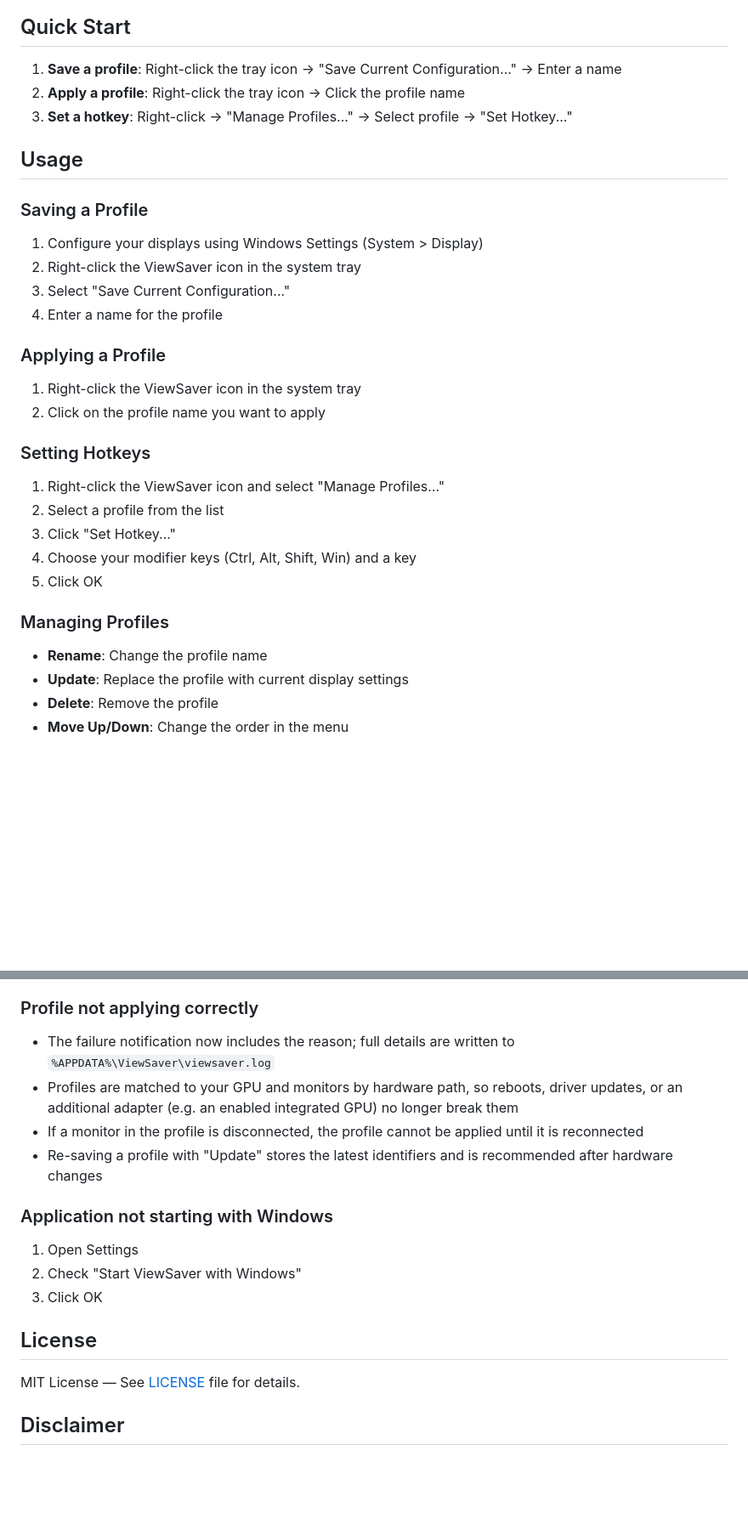
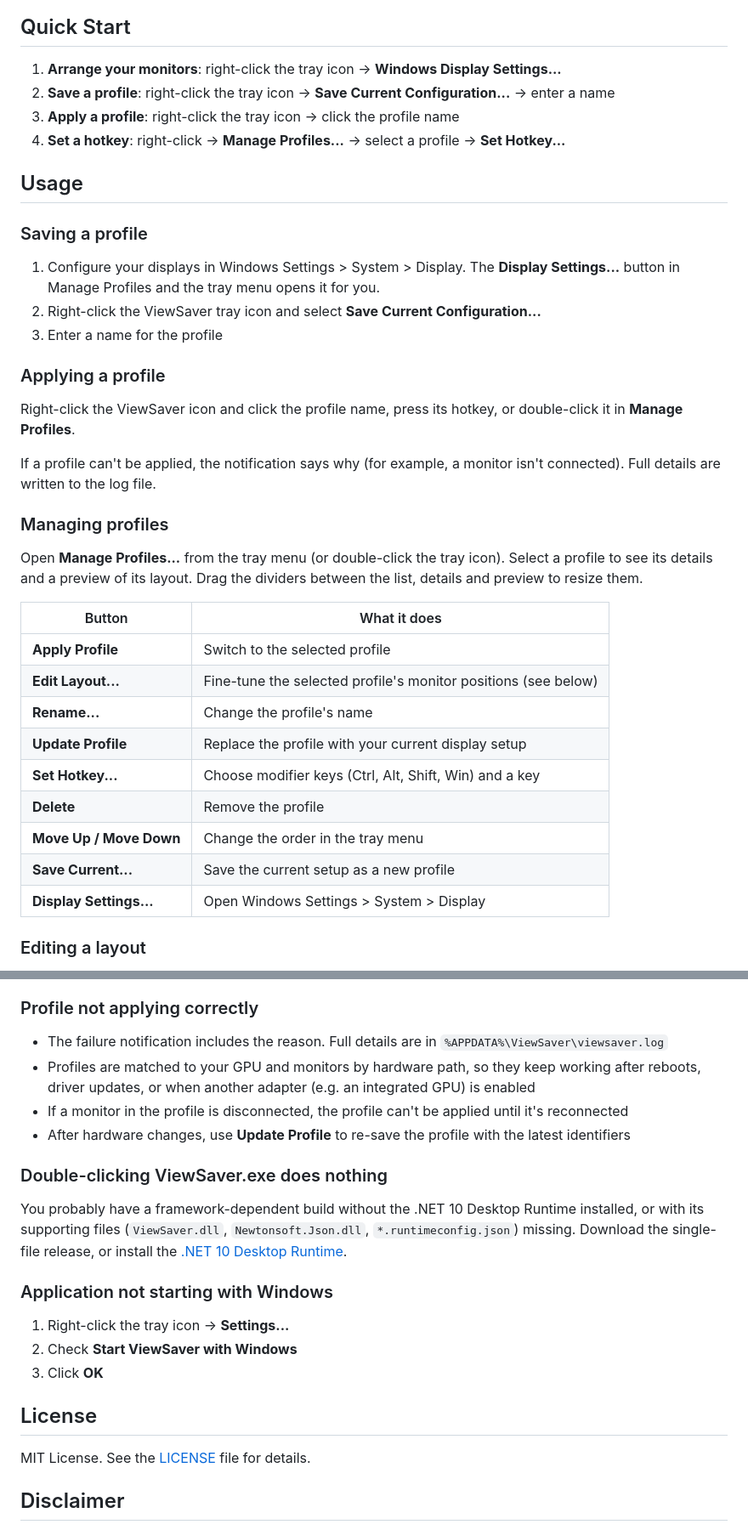
Before and after one commit to gdjenks13/ViewSaver, a Markdown page: README.md, 2 parts joined by grey strips. Shown at 85% size. GitHub-like rendering; blank space fills up the shorter version.

```diff
--- a/README.md
+++ b/README.md
@@ -27,35 +45,40 @@ ViewSaver is a lightweight system tray application that lets you save your curre
 
 ## Quick Start
 
-1. **Save a profile**: Right-click the tray icon → "Save Current Configuration..." → Enter a name
-2. **Apply a profile**: Right-click the tray icon → Click the profile name
-3. **Set a hotkey**: Right-click → "Manage Profiles..." → Select profile → "Set Hotkey..."
+1. **Arrange your monitors**: right-click the tray icon → **Windows Display Settings...**
+2. **Save a profile**: right-click the tray icon → **Save Current Configuration...** → enter a name
+3. **Apply a profile**: right-click the tray icon → click the profile name
+4. **Set a hotkey**: right-click → **Manage Profiles...** → select a profile → **Set Hotkey...**
 
 ## Usage
 
-### Saving a Profile
+### Saving a profile
 
-1. Configure your displays using Windows Settings (System > Display)
-2. Right-click the ViewSaver icon in the system tray
-3. Select "Save Current Configuration..."
-4. Enter a name for the profile
+1. Configure your displays in Windows Settings > System > Display. The **Display Settings...** button in Manage Profiles and the tray menu opens it for you.
+2. Right-click the ViewSaver tray icon and select **Save Current Configuration...**
+3. Enter a name for the profile
 
-### Applying a Profile
+### Applying a profile
 
-1. Right-click the ViewSaver icon in the system tray
-2. Click on the profile name you want to apply
+Right-click the ViewSaver icon and click the profile name, press its hotkey, or double-click it in **Manage Profiles**.
 
-### Setting Hotkeys
+If a profile can't be applied, the notification says why (for example, a monitor isn't connected). Full details are written to the log file.
 
-1. Right-click the ViewSaver icon and select "Manage Profiles..."
-2. Select a profile from the list
-3. Click "Set Hotkey..."
-4. Choose your modifier keys (Ctrl, Alt, Shift, Win) and a key
-5. Click OK
+### Managing profiles
 
-### Managing Profiles
+Open **Manage Profiles...** from the tray menu (or double-click the tray icon). Select a profile to see its details and a preview of its layout. Drag the dividers between the list, details and preview to resize them.
 
-- **Rename**: Change the profile name
-- **Update**: Replace the profile with current display settings
-- **Delete**: Remove the profile
-- **Move Up/Down**: Change the order in the menu
+| Button | What it does |
+| --- | --- |
+| **Apply Profile** | Switch to the selected profile |
+| **Edit Layout...** | Fine-tune the selected profile's monitor positions (see below) |
+| **Rename...** | Change the profile's name |
+| **Update Profile** | Replace the profile with your current display setup |
+| **Set Hotkey...** | Choose modifier keys (Ctrl, Alt, Shift, Win) and a key |
+| **Delete** | Remove the profile |
+| **Move Up / Move Down** | Change the order in the tray menu |
+| **Save Current...** | Save the current setup as a new profile |
+| **Display Settings...** | Open Windows Settings > System > Display |
+
+### Editing a layout
+
@@ -98,20 +146,24 @@ Profiles and settings are stored in:
 
 ### Profile not applying correctly
 
-- The failure notification now includes the reason; full details are written to `%APPDATA%\ViewSaver\viewsaver.log`
-- Profiles are matched to your GPU and monitors by hardware path, so reboots, driver updates, or an additional adapter (e.g. an enabled integrated GPU) no longer break them
-- If a monitor in the profile is disconnected, the profile cannot be applied until it is reconnected
-- Re-saving a profile with "Update" stores the latest identifiers and is recommended after hardware changes
+- The failure notification includes the reason. Full details are in `%APPDATA%\ViewSaver\viewsaver.log`
+- Profiles are matched to your GPU and monitors by hardware path, so they keep working after reboots, driver updates, or when another adapter (e.g. an integrated GPU) is enabled
+- If a monitor in the profile is disconnected, the profile can't be applied until it's reconnected
+- After hardware changes, use **Update Profile** to re-save the profile with the latest identifiers
+
+### Double-clicking ViewSaver.exe does nothing
+
+You probably have a framework-dependent build without the .NET 10 Desktop Runtime installed, or with its supporting files (`ViewSaver.dll`, `Newtonsoft.Json.dll`, `*.runtimeconfig.json`) missing. Download the single-file release, or install the [.NET 10 Desktop Runtime](https://dotnet.microsoft.com/download/dotnet/10.0).
 
 ### Application not starting with Windows
 
-1. Open Settings
-2. Check "Start ViewSaver with Windows"
-3. Click OK
+1. Right-click the tray icon → **Settings...**
+2. Check **Start ViewSaver with Windows**
+3. Click **OK**
 
 ## License
 
-MIT License — See [LICENSE](LICENSE) file for details.
+MIT License. See the [LICENSE](LICENSE) file for details.
 
 ## Disclaimer
 
```
Also changed, not shown: other parts of README.md (+64 -21 lines), docs/images/edit-layout.png (added), docs/images/manage-profiles.png (added), 13 other files.
